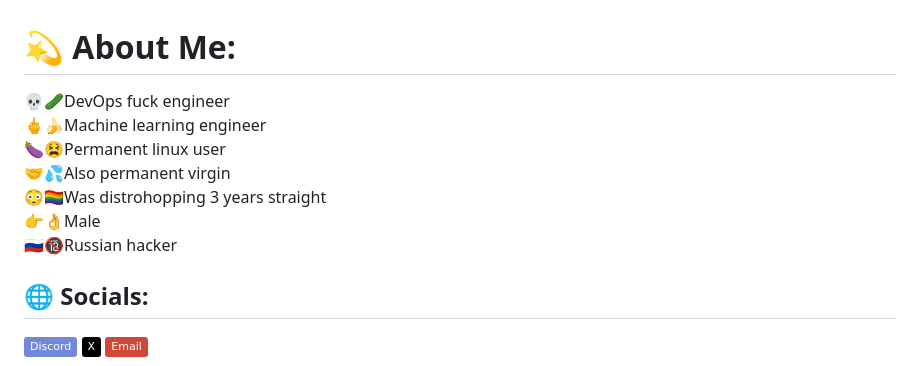
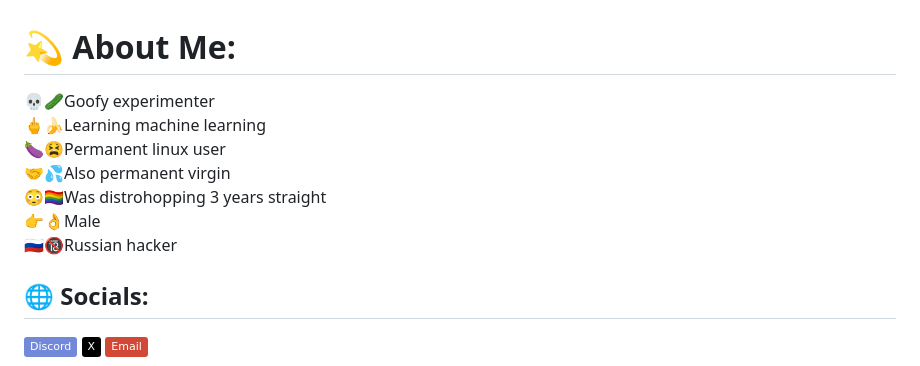
Before and after one commit to ImpostorBoy228/ImpostorBoy228, a Markdown page: README.md, the part around the change. GitHub-like rendering; badges without logos.

```diff
--- a/README.md
+++ b/README.md
@@ -1,5 +1,5 @@
 # 💫 About Me:
-💀🥒DevOps fuck engineer<br>🖕🍌Machine learning engineer<br>🍆😫Permanent linux user<br>🤝💦Also permanent virgin<br>😳🏳️‍🌈Was distrohopping 3 years straight<br>👉👌Male<br>🇷🇺🔞Russian hacker
+💀🥒Goofy experimenter<br>🖕🍌Learning machine learning<br>🍆😫Permanent linux user<br>🤝💦Also permanent virgin<br>😳🏳️‍🌈Was distrohopping 3 years straight<br>👉👌Male<br>🇷🇺🔞Russian hacker
 
 
 ## 🌐 Socials:
```
